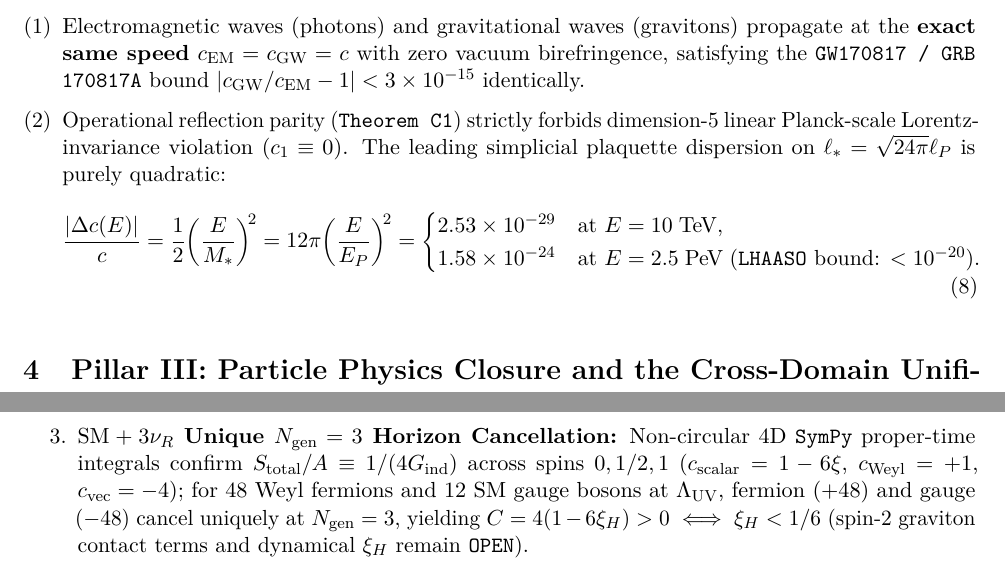
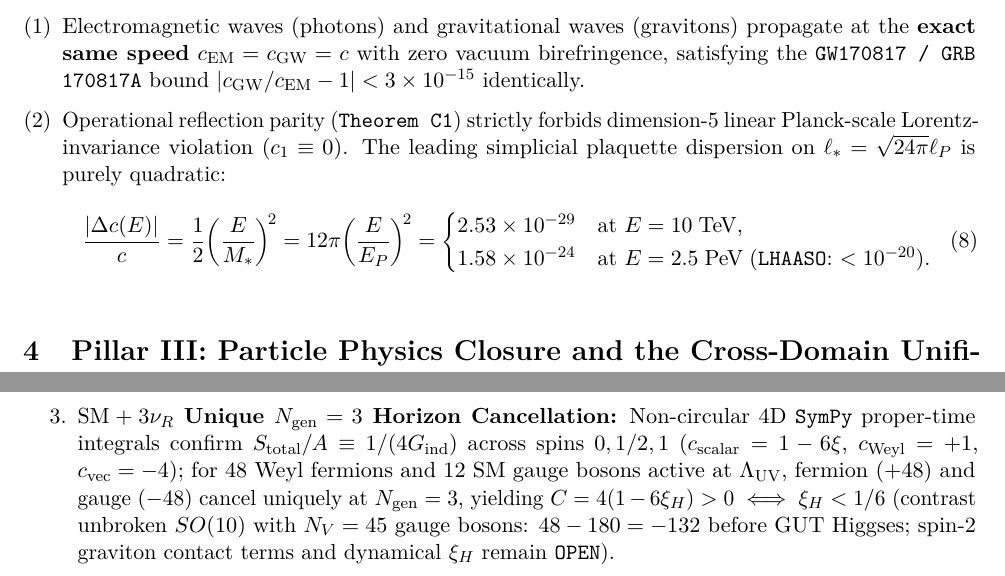
Before and after one commit to tau-core-research/tau-core-quantum-particle-em-unification-paper22, a LaTeX paper (paper22_submission_source/main.tex): two parts of pages 6 and 13 of 13, joined at a grey line, cut so that both start at the same text. Compiled offline with pdfLaTeX.

```diff
--- a/paper22_submission_source/main.tex
+++ b/paper22_submission_source/main.tex
@@ -154,7 +154,7 @@
 \frac{|\Delta c(E)|}{c} = \frac{1}{2}\!\left(\frac{E}{M_*}\right)^{\!2} = 12\pi\!\left(\frac{E}{E_P}\right)^{\!2} =
 \begin{cases}
 2.53\times 10^{-29} & \text{at } E = 10\;\mathrm{TeV},\\
-1.58\times 10^{-24} & \text{at } E = 2.5\;\mathrm{PeV}\;\text{(\texttt{LHAASO} bound: $<10^{-20}$)}.
+1.58\times 10^{-24} & \text{at } E = 2.5\;\mathrm{PeV}\;\text{(\texttt{LHAASO}: $<10^{-20}$)}.
 \end{cases}
 \label{eq:pev-liv}
 \end{equation}
@@ -325,7 +325,7 @@
 \begin{enumerate}\setlength{\itemsep}{2pt}
 \item \textbf{UV K\"ahler Unification and QND Split (\texttt{PROVEN ALGEBRAIC}):} On the pure UV $K_4$ projective space $\mathbb{CP}^3$ ($N_E=0$), $Q_{\mu\nu}=g_{\mu\nu}+i\omega_{\mu\nu}$ ($\omega=-gJ$) unifies metric and symplectic phase with $\|\omega_{\mathrm{orth}}\|_F/\|g_{\mathrm{orth}}\|_F=1$ ($2.22\times 10^{-16}$). Under QND pure dephasing ($[H_{\mathrm{int}},H_{\mathrm{ptr}}]=0$), phase visibility $V_Q=|\cos(2\eta)|^{N_E}$, phase Bures metric $g_{\phi\phi}\propto\lambda^2\to 0$, and single-qubit clock speed $\to 0$, while pointer Fisher--Rao metric $g_{\theta\theta}=1/4$ is $100\%$ preserved ($4.03\times 10^{-9}$).
 \item \textbf{Unique $\mathbb{C}$ Selection and Pointer-Clock Survival (\texttt{PROVEN} + \texttt{NO-GO}):} Compositional local tomography on $K_4\times K_4$ ($\Delta_{\mathrm{LT}}=-\frac{1}{4}d_A d_B(d_A-1)(d_B-1)\beta(\beta-2)$) uniquely selects $\mathbb{C}$ ($\Delta_{\mathbb{R}}=+36=\dim(\mathfrak{so}(4)^{\otimes 2})$ real blind spot with $1.23\times 10^{-32}$ local overlap; $\Delta_{\mathbb{C}}=0$; $\Delta_{\mathbb{H}}=-288$; \texttt{PROVEN NO-GO} without faithfulness). A coherent qubit clock suffers Quantum Zeno freezing ($\Omega^2/\gamma\to 0$), whereas a $12$-tick cyclic pointer clock is $100\%$ QND-immune ($\gamma_{\mathrm{dec}}=10^6$, error $0.0$), obeys Barato--Seifert $\mathrm{TUR}\ge 2$, and reverses cleanly under $\Gamma_+\leftrightarrow\Gamma_-$.
-\item \textbf{$\mathrm{SM}+3\nu_R$ Unique $N_{\mathrm{gen}}=3$ Horizon Cancellation:} Non-circular 4D \texttt{SymPy} proper-time integrals confirm $S_{\mathrm{total}}/A \equiv 1/(4G_{\mathrm{ind}})$ across spins $0,1/2,1$ ($c_{\mathrm{scalar}}=1-6\xi$, $c_{\mathrm{Weyl}}=+1$, $c_{\mathrm{vec}}=-4$); for $48$ Weyl fermions and $12$ SM gauge bosons at $\Lambda_{\mathrm{UV}}$, fermion ($+48$) and gauge ($-48$) cancel uniquely at $N_{\mathrm{gen}}=3$, yielding $C=4(1-6\xi_H)>0 \iff \xi_H < 1/6$ (spin-2 graviton contact terms and dynamical $\xi_H$ remain \texttt{OPEN}).
+\item \textbf{$\mathrm{SM}+3\nu_R$ Unique $N_{\mathrm{gen}}=3$ Horizon Cancellation:} Non-circular 4D \texttt{SymPy} proper-time integrals confirm $S_{\mathrm{total}}/A \equiv 1/(4G_{\mathrm{ind}})$ across spins $0,1/2,1$ ($c_{\mathrm{scalar}}=1-6\xi$, $c_{\mathrm{Weyl}}=+1$, $c_{\mathrm{vec}}=-4$); for $48$ Weyl fermions and $12$ SM gauge bosons active at $\Lambda_{\mathrm{UV}}$, fermion ($+48$) and gauge ($-48$) cancel uniquely at $N_{\mathrm{gen}}=3$, yielding $C=4(1-6\xi_H)>0 \iff \xi_H < 1/6$ (contrast unbroken $SO(10)$ with $N_V=45$ gauge bosons: $48-180=-132$ before GUT Higgses; spin-2 graviton contact terms and dynamical $\xi_H$ remain \texttt{OPEN}).
 \end{enumerate}
 
 \end{document}
```
Also changed, not shown: paper22_hungarian_source/main_hu.tex (+1 -1 lines), README.md, Tau_Core_Paper_22_Quantum_Particle_EM_Unification_EN.pdf, Tau_Core_Paper_22_Quantum_Particle_EM_Unification_HU.pdf, 11 other files.
